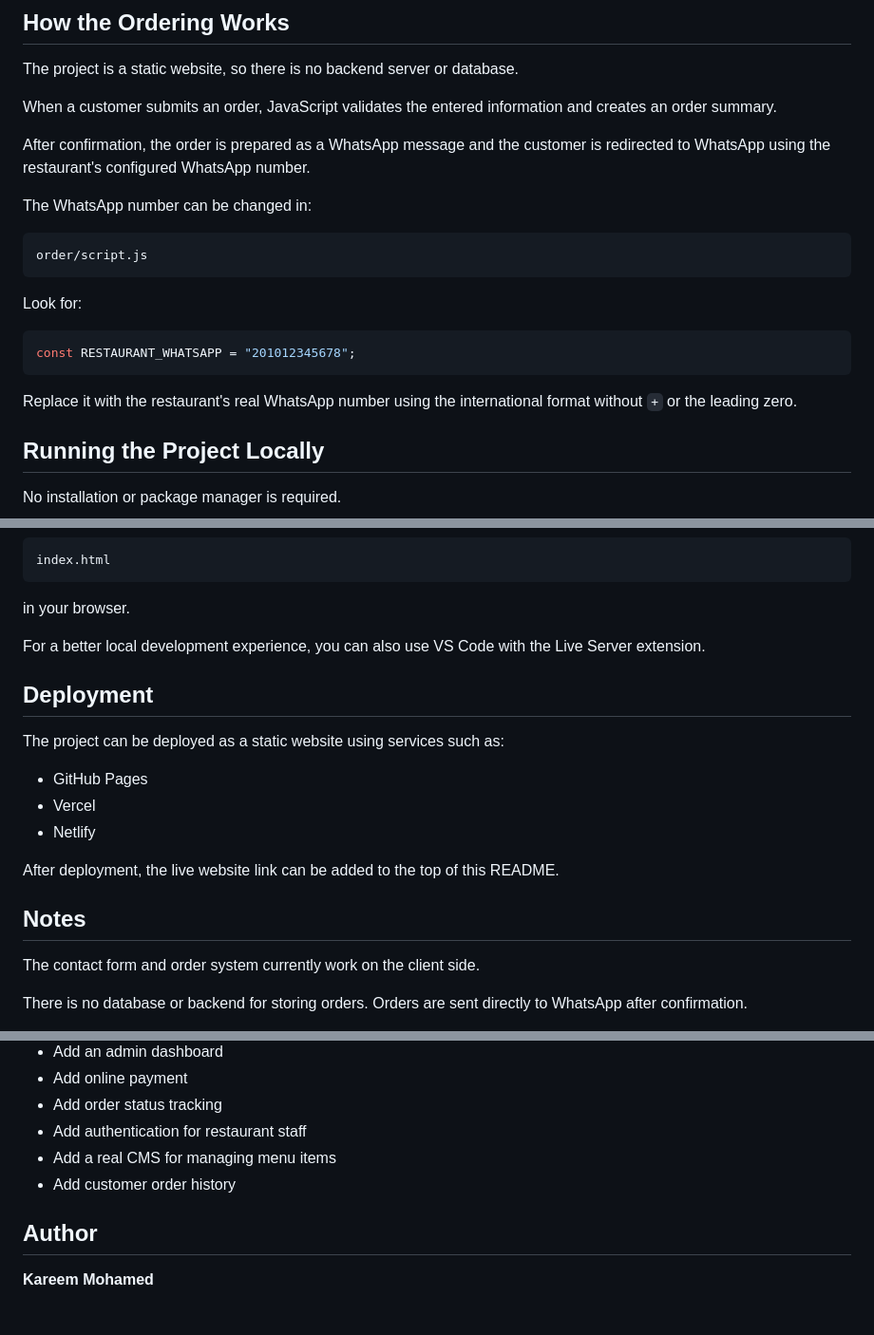
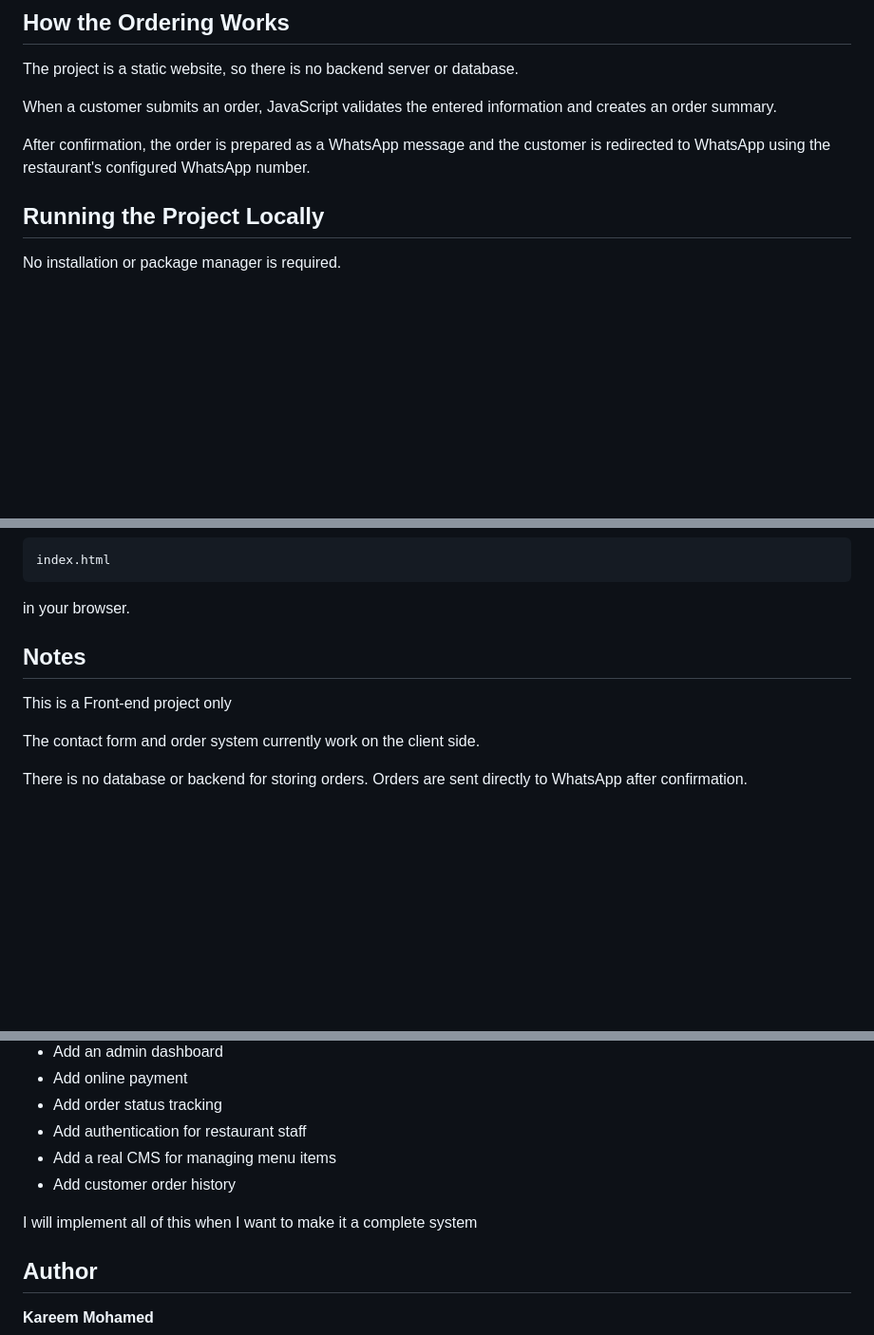
Before and after one commit to KareemKoraiem/Grill-Master-restaurant-Front-end, a Markdown page: README.md, 3 parts joined by grey strips. Shown at 95% size. Rendered like a GitHub page; blank space fills up the shorter version.

Commit message:
Update README to simplify instructions and add notes
Removed instructions for changing the WhatsApp number and deployment options. Added notes about the project's front-end nature and future enhancements.

````diff
--- a/README.md
+++ b/README.md
@@ -114,19 +114,6 @@ When a customer submits an order, JavaScript validates the entered information a
 
 After confirmation, the order is prepared as a WhatsApp message and the customer is redirected to WhatsApp using the restaurant's configured WhatsApp number.
 
-The WhatsApp number can be changed in:
-
-```text
-order/script.js
-```
-
-Look for:
-
-```javascript
-const RESTAURANT_WHATSAPP = "201012345678";
-```
-
-Replace it with the restaurant's real WhatsApp number using the international format without `+` or the leading zero.
 
 ## Running the Project Locally
 
@@ -146,19 +133,10 @@ index.html
 
 in your browser.
 
-For a better local development experience, you can also use VS Code with the Live Server extension.
-
-## Deployment
-
-The project can be deployed as a static website using services such as:
-
-* GitHub Pages
-* Vercel
-* Netlify
-
-After deployment, the live website link can be added to the top of this README.
 
 ## Notes
+
+This is a Front-end project only
 
 The contact form and order system currently work on the client side.
 
@@ -179,6 +157,8 @@ Some possible improvements for a future version:
 * Add a real CMS for managing menu items
 * Add customer order history
 
+I will implement all of this when I want to make it a complete system
+
 ## Author
 
 **Kareem Mohamed**
````
